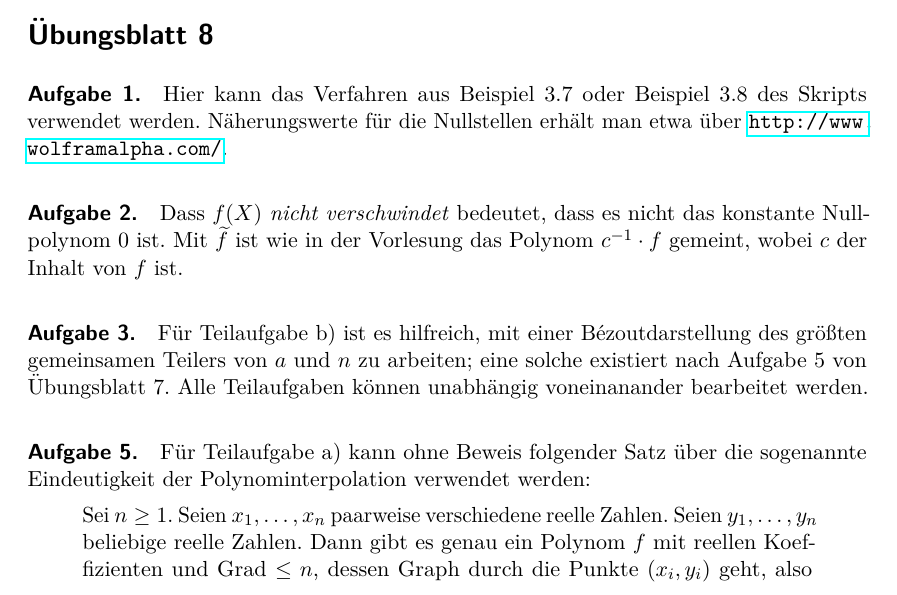
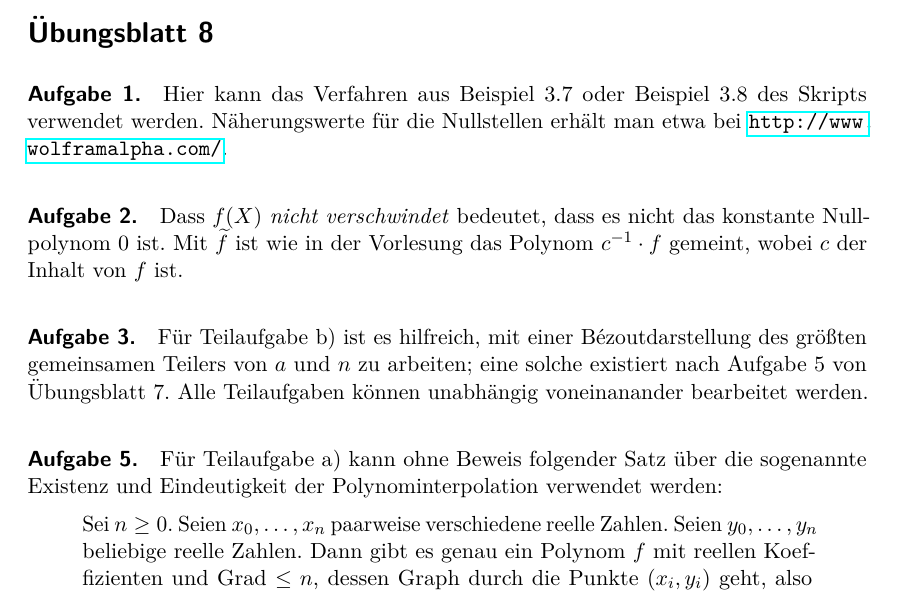
Before and after one commit to iblech/algebra, a LaTeX problem sheet (sonstiges/hinweise-uebungsaufgaben.tex): part of page 4 of 5, cut so that both start at the same text. Compiled offline with pdfLaTeX.

Commit message:
Verbesserung von Übungs- und Hinweisblatt nach Tutorbesprechung

```diff
--- a/sonstiges/hinweise-uebungsaufgaben.tex
+++ b/sonstiges/hinweise-uebungsaufgaben.tex
@@ -214,7 +214,7 @@ Beweis auf die neue Situation der Aufgabe zu übertragen.
 
 \paragraph{Aufgabe 1.} Hier kann das Verfahren aus Beispiel~3.7 oder
 Beispiel~3.8 des Skripts verwendet werden. Näherungswerte für die Nullstellen
-erhält man etwa über \url{http://www.wolframalpha.com/}.
+erhält man etwa bei \url{http://www.wolframalpha.com/}.
 
 \paragraph{Aufgabe 2.} Dass~$f(X)$ \emph{nicht verschwindet} bedeutet, dass es
 nicht das konstante Nullpolynom~$0$ ist. Mit~$\widetilde f$ ist wie in der Vorlesung das
@@ -226,9 +226,9 @@ eine solche existiert nach Aufgabe~5 von Übungsblatt 7. Alle Teilaufgaben
 können unabhängig voneinanander bearbeitet werden.
 
 \paragraph{Aufgabe 5.} Für Teilaufgabe~a) kann ohne Beweis folgender Satz
-über die sogenannte Eindeutigkeit der Polynominterpolation verwendet werden:
+über die sogenannte Existenz und Eindeutigkeit der Polynominterpolation verwendet werden:
 \begin{quote}
-Sei~$n \geq 1$. Seien~$x_1, \ldots, x_n$ paarweise verschiedene reelle Zahlen. Seien~$y_1,
+Sei~$n \geq 0$. Seien~$x_0, \ldots, x_n$ paarweise verschiedene reelle Zahlen. Seien~$y_0,
 \ldots, y_n$ beliebige reelle Zahlen. Dann gibt es genau ein Polynom~$f$ mit
 reellen Koeffizienten und Grad~$\leq n$, dessen Graph durch die Punkte~$(x_i,
 y_i)$ geht, also sodass
```
Also changed, not shown: uebung08.tex (+1 -1 lines), sonstiges/hinweise-uebungsaufgaben.pdf, uebung08.pdf, sonstiges/hinweise-uebungsaufgaben.tex (5 more changed lines).
